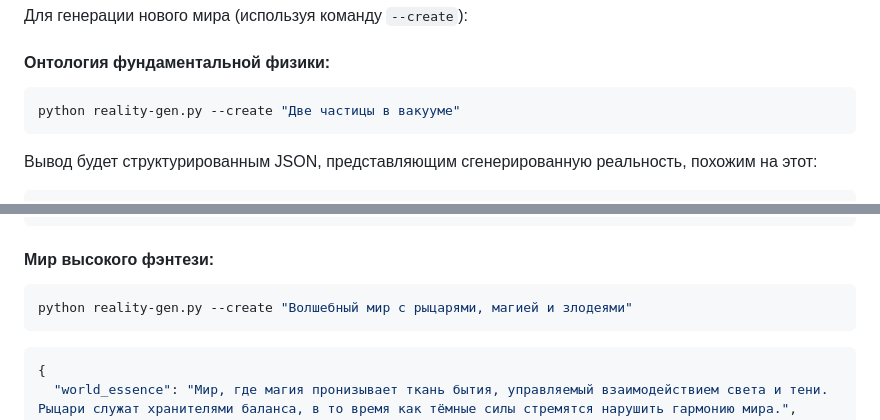
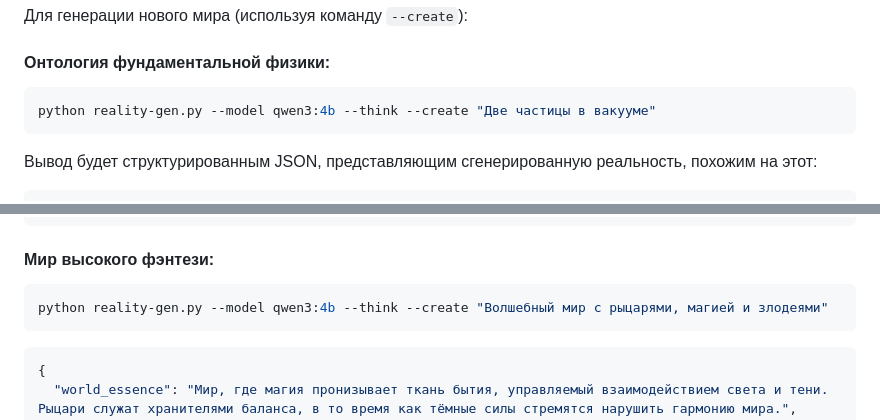
Before and after one commit to architector1324/project-demiurg, a Markdown page: README_ru.md, 2 parts joined by grey strips. Drawn GitHub-style.

````diff
--- a/README_ru.md
+++ b/README_ru.md
@@ -70,7 +70,7 @@ pip install ollama
 #### Онтология фундаментальной физики:
 
 ```bash
-python reality-gen.py --create "Две частицы в вакууме"
+python reality-gen.py --model qwen3:4b --think --create "Две частицы в вакууме"
 ```
 
 Вывод будет структурированным JSON, представляющим сгенерированную реальность, похожим на этот:
@@ -107,7 +107,7 @@ python reality-gen.py --create "Две частицы в вакууме"
 #### Мир высокого фэнтези:
 
 ```bash
-python reality-gen.py --create "Волшебный мир с рыцарями, магией и злодеями"
+python reality-gen.py --model qwen3:4b --think --create "Волшебный мир с рыцарями, магией и злодеями"
 ```
 
 ```json
````
Also changed, not shown: README.md (+2 -2 lines).
